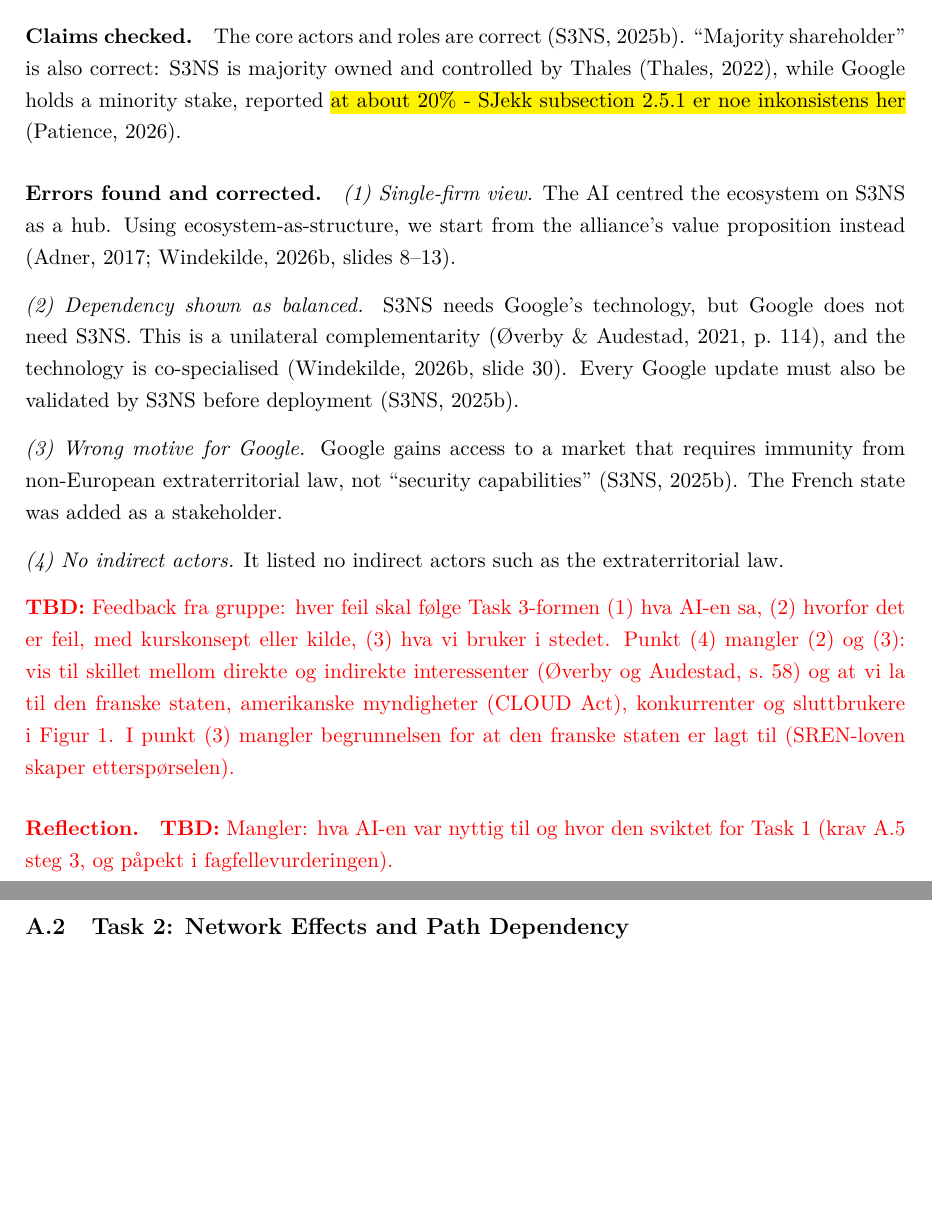
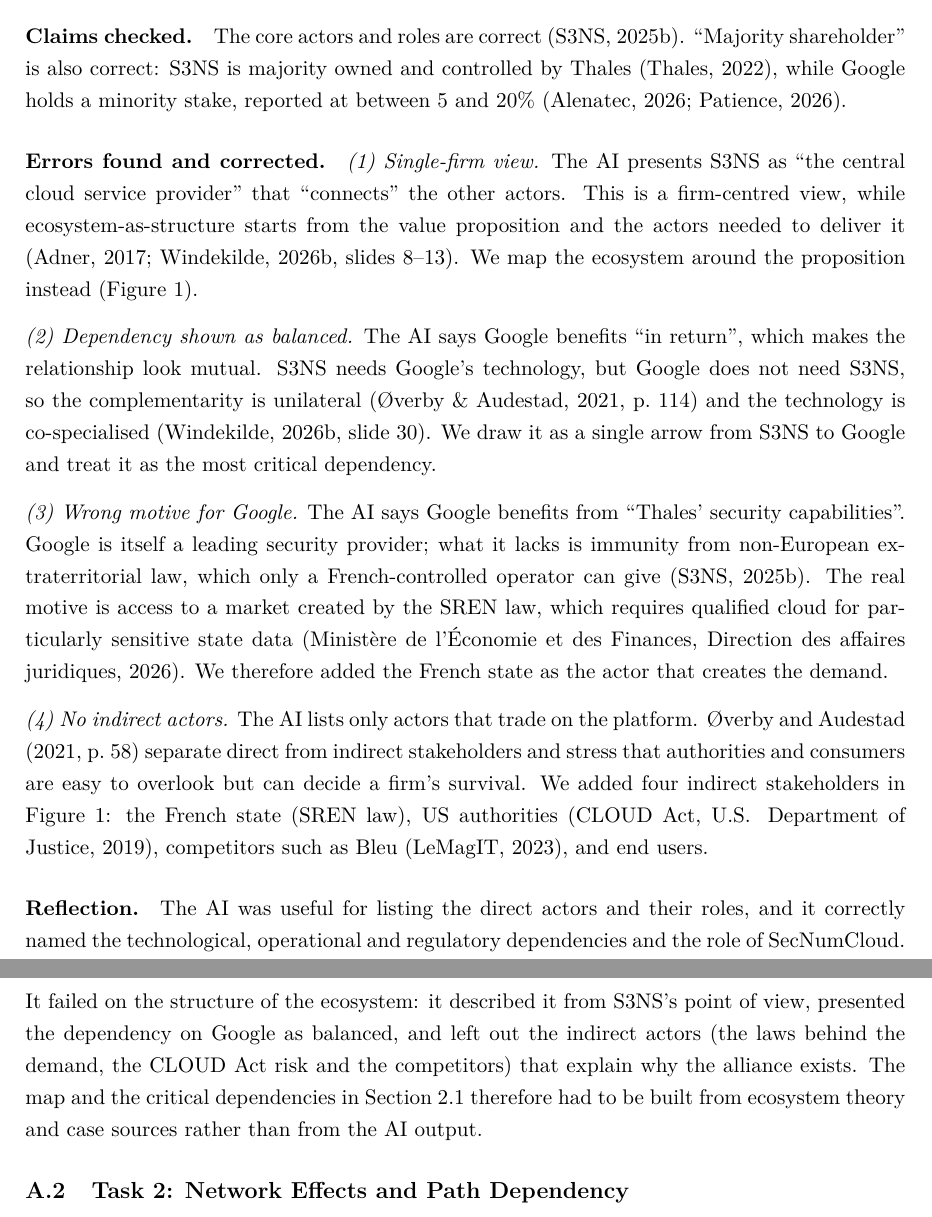
Before and after one commit to arneskog/Case-study, a LaTeX document (main.tex, which reads sections/08-appendix-a-ai-log.tex): two parts of pages 24 and 25 of 33, joined at a grey line, cut so that both start at the same text, the shorter picture padded with empty space. Compiled offline with pdfLaTeX.

Commit message:
Updates from Overleaf

```diff
--- a/sections/08-appendix-a-ai-log.tex
+++ b/sections/08-appendix-a-ai-log.tex
@@ -29,30 +29,47 @@
 \paragraph{Claims checked.}
 The core actors and roles are correct \parencite{s3ns2025premi3ns}.
 ``Majority shareholder'' is also correct: S3NS is majority owned and controlled
-by Thales \parencite{thales2022}, while Google holds a minority stake, reported
-\hl{at about 20\% - SJekk subsection 2.5.1 er noe inkonsistens her} \parencite{futurum2026}.
+by Thales \parencite{thales2022}, while Google holds a minority stake, reported at between 5 and 20\%
+\parencite{alenatec2026, futurum2026}.
 
 \paragraph{Errors found and corrected.}
-\textit{(1) Single-firm view.} The AI centred the ecosystem on S3NS as a hub.
-Using ecosystem-as-structure, we start from the alliance's value proposition
-instead \parencites{adner2017}[slides~8--13]{windekilde2026ecosystem}.
+\textit{(1) Single-firm view.} The AI presents S3NS as ``the central cloud
+service provider'' that ``connects'' the other actors. This is a firm-centred
+view, while ecosystem-as-structure starts from the value proposition and the
+actors needed to deliver it \parencites{adner2017}[slides~8--13]{windekilde2026ecosystem}.
+We map the ecosystem around the proposition instead (Figure~\ref{fig:ecosystem}).
 
-\textit{(2) Dependency shown as balanced.} S3NS needs Google's technology, but
-Google does not need S3NS. This is a unilateral complementarity \parencite[p.~114]{overby2021}, and the
-technology is co-specialised \parencite[slide~30]{windekilde2026ecosystem}. Every Google update must also be validated by S3NS
-before deployment \parencite{s3ns2025premi3ns}.
+\textit{(2) Dependency shown as balanced.} The AI says Google benefits ``in
+return'', which makes the relationship look mutual. S3NS needs Google's
+technology, but Google does not need S3NS, so the complementarity is unilateral
+\parencite[p.~114]{overby2021} and the technology is co-specialised
+\parencite[slide~30]{windekilde2026ecosystem}. We draw it as a single arrow
+from S3NS to Google and treat it as the most critical dependency.
 
-\textit{(3) Wrong motive for Google.} Google gains access to a market that
-requires immunity from non-European extraterritorial law, not ``security
-capabilities'' \parencite{s3ns2025premi3ns}. The French state was added as a
-stakeholder.
+\textit{(3) Wrong motive for Google.} The AI says Google benefits from
+``Thales' security capabilities''. Google is itself a leading security
+provider; what it lacks is immunity from non-European extraterritorial law,
+which only a French-controlled operator can give \parencite{s3ns2025premi3ns}.
+The real motive is access to a market created by the SREN law, which requires
+qualified cloud for particularly sensitive state data \parencite{decretsren2026}.
+We therefore added the French state as the actor that creates the demand.
 
-\textit{(4) No indirect actors.} It listed no indirect actors such as the extraterritorial law.
-
-\tbd{Feedback fra gruppe: hver feil skal følge Task~3-formen (1) hva AI-en sa, (2) hvorfor det er feil, med kurskonsept eller kilde, (3) hva vi bruker i stedet. Punkt (4) mangler (2) og (3): vis til skillet mellom direkte og indirekte interessenter (Øverby og Audestad, s.~58) og at vi la til den franske staten, amerikanske myndigheter (CLOUD Act), konkurrenter og sluttbrukere i Figur~1. I punkt (3) mangler begrunnelsen for at den franske staten er lagt til (SREN-loven skaper etterspørselen).}
-
-\paragraph{Reflection.} \tbd{Mangler: hva AI-en var nyttig til og hvor den sviktet for Task~1 (krav A.5 steg 3, og påpekt i fagfellevurderingen).}
-
+\textit{(4) No indirect actors.} The AI lists only actors that trade on the
+platform. \textcite[p.~58]{overby2021} separate direct from indirect
+stakeholders and stress that authorities and consumers are easy to overlook but
+can decide a firm's survival. We added four indirect stakeholders in
+Figure~\ref{fig:ecosystem}: the French state (SREN law), US authorities
+(CLOUD Act, \cite{doj2019cloudact}), competitors such as Bleu
+\parencite{lemagit2023usf}, and end users.
+\paragraph{Reflection.} The AI was useful for listing the direct actors and
+their roles, and it correctly named the technological, operational and
+regulatory dependencies and the role of SecNumCloud. It failed on the structure
+of the ecosystem: it described it from S3NS's point of view, presented the
+dependency on Google as balanced, and left out the indirect actors (the laws
+behind the demand, the CLOUD Act risk and the competitors) that explain why the
+alliance exists. The map and the critical dependencies in
+Section~\ref{sec:task1} therefore had to be built from ecosystem theory and
+case sources rather than from the AI output.
 
 % =====================================================================
 \subsection{Task 2: Network Effects and Path Dependency}
```
Also changed, not shown: references.bib (+10 -0 lines), sections/02-task1-ecosystems.tex (+13 -5 lines), mjaumjau.png (added).
